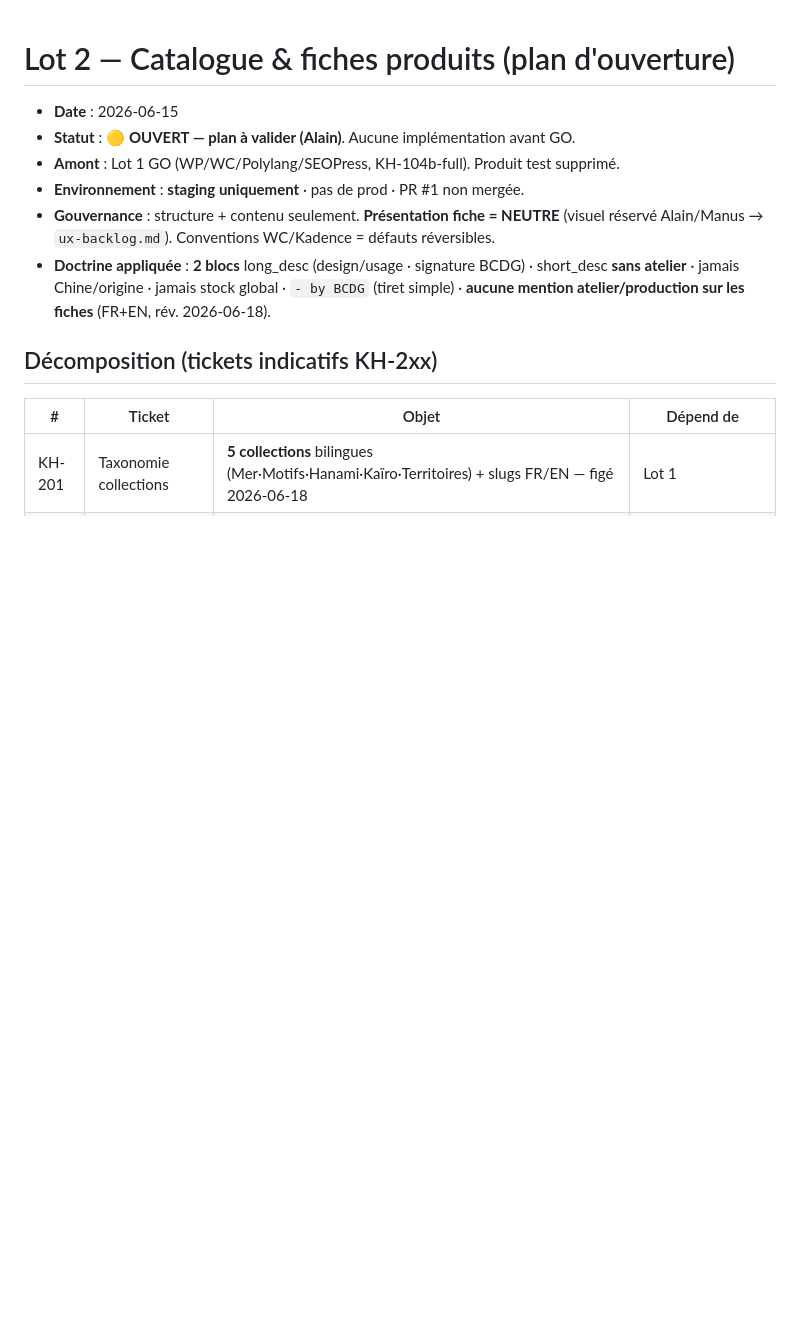
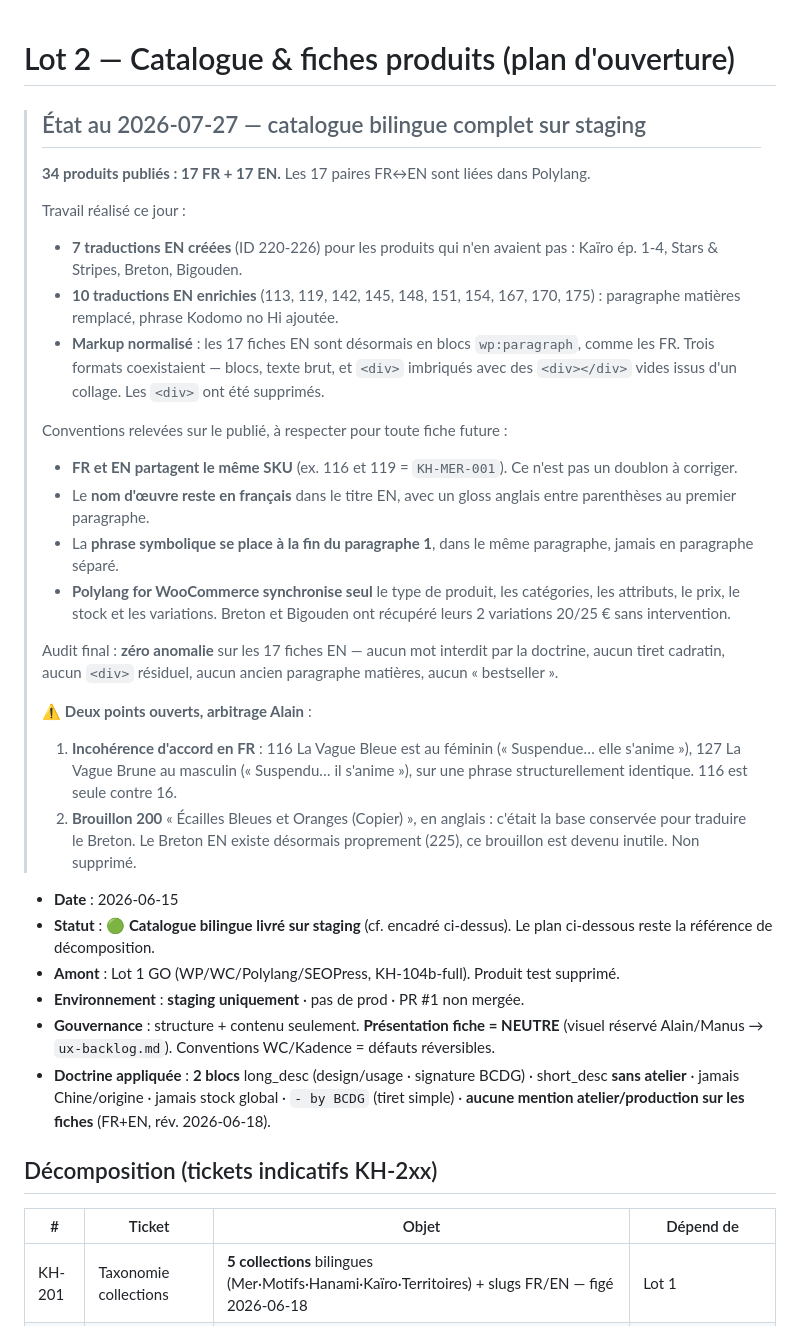
Before and after one commit to Ahlaoban/koinobori-house, a Markdown page: docs/lot2/lot2-catalogue-plan.md, the part around the change. Rendered like a GitHub page; blank space fills up the shorter version.

Commit message:
docs(lot2): consigne l'etat du catalogue bilingue livre sur staging
34 produits publies, 17 FR et 17 EN, les 17 paires liees dans Polylang.

7 traductions EN creees (220-226) : Kairo episodes 1 a 4, Stars & Stripes,
Breton, Bigouden. 10 traductions EN existantes enrichies.

Markup normalise : les 17 fiches EN passent en blocs wp:paragraph comme les
FR. Trois formats coexistaient, dont des <div> imbriques avec des <div></div>
vides issus d'un collage. Supprimes.

Conventions relevees sur le publie et consignees pour la suite : FR et EN
partagent le meme SKU, le nom d'oeuvre reste en francais dans le titre EN,
la phrase symbolique se place en fin de paragraphe 1, et Polylang for
WooCommerce synchronise seul type, categories, attributs, prix, stock et
variations.

Audit final sans anomalie sur les 17 fiches EN.

Deux points ouverts consignes : l'incoherence d'accord entre 116 et 127 sur
une phrase identique, et le brouillon 200 devenu inutile depuis la creation
propre du Breton EN.

Co-Authored-By: Claude Opus 5 <noreply@anthropic.com>

```diff
--- a/docs/lot2/lot2-catalogue-plan.md
+++ b/docs/lot2/lot2-catalogue-plan.md
@@ -1,7 +1,28 @@
 # Lot 2 — Catalogue & fiches produits (plan d'ouverture)
 
+> ## État au 2026-07-27 — catalogue bilingue complet sur staging
+>
+> **34 produits publiés : 17 FR + 17 EN.** Les 17 paires FR↔EN sont liées dans Polylang.
+>
+> Travail réalisé ce jour :
+> - **7 traductions EN créées** (ID 220-226) pour les produits qui n'en avaient pas : Kaïro ép. 1-4, Stars & Stripes, Breton, Bigouden.
+> - **10 traductions EN enrichies** (113, 119, 142, 145, 148, 151, 154, 167, 170, 175) : paragraphe matières remplacé, phrase Kodomo no Hi ajoutée.
+> - **Markup normalisé** : les 17 fiches EN sont désormais en blocs `wp:paragraph`, comme les FR. Trois formats coexistaient — blocs, texte brut, et `<div>` imbriqués avec des `<div></div>` vides issus d'un collage. Les `<div>` ont été supprimés.
+>
+> Conventions relevées sur le publié, à respecter pour toute fiche future :
+> - **FR et EN partagent le même SKU** (ex. 116 et 119 = `KH-MER-001`). Ce n'est pas un doublon à corriger.
+> - Le **nom d'œuvre reste en français** dans le titre EN, avec un gloss anglais entre parenthèses au premier paragraphe.
+> - La **phrase symbolique se place à la fin du paragraphe 1**, dans le même paragraphe, jamais en paragraphe séparé.
+> - **Polylang for WooCommerce synchronise seul** le type de produit, les catégories, les attributs, le prix, le stock et les variations. Breton et Bigouden ont récupéré leurs 2 variations 20/25 € sans intervention.
+>
+> Audit final : **zéro anomalie** sur les 17 fiches EN — aucun mot interdit par la doctrine, aucun tiret cadratin, aucun `<div>` résiduel, aucun ancien paragraphe matières, aucun « bestseller ».
+>
+> ⚠️ **Deux points ouverts, arbitrage Alain** :
+> 1. **Incohérence d'accord en FR** : 116 La Vague Bleue est au féminin (« Suspendue… elle s'anime »), 127 La Vague Brune au masculin (« Suspendu… il s'anime »), sur une phrase structurellement identique. 116 est seule contre 16.
+> 2. **Brouillon 200** « Écailles Bleues et Oranges (Copier) », en anglais : c'était la base conservée pour traduire le Breton. Le Breton EN existe désormais proprement (225), ce brouillon est devenu inutile. Non supprimé.
+
 - **Date** : 2026-06-15
-- **Statut** : 🟡 **OUVERT — plan à valider (Alain)**. Aucune implémentation avant GO.
+- **Statut** : 🟢 **Catalogue bilingue livré sur staging** (cf. encadré ci-dessus). Le plan ci-dessous reste la référence de décomposition.
 - **Amont** : Lot 1 GO (WP/WC/Polylang/SEOPress, KH-104b-full). Produit test supprimé.
 - **Environnement** : **staging uniquement** · pas de prod · PR #1 non mergée.
 - **Gouvernance** : structure + contenu seulement. **Présentation fiche = NEUTRE** (visuel réservé Alain/Manus → `ux-backlog.md`). Conventions WC/Kadence = défauts réversibles.
```
